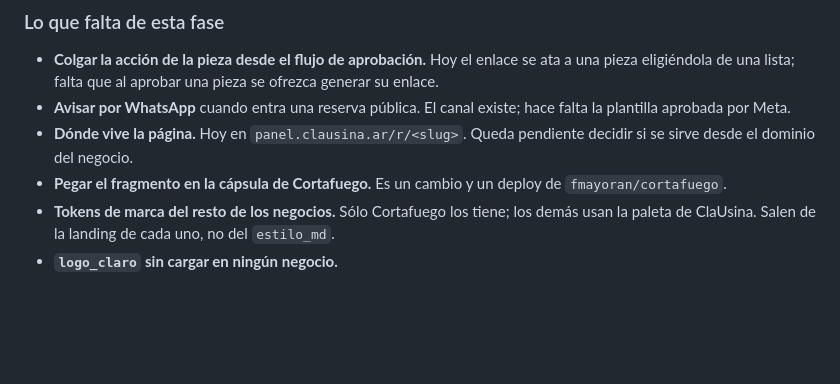
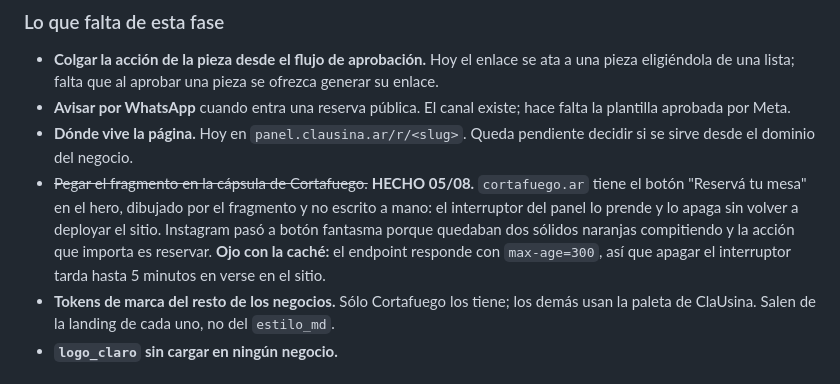
Before and after one commit to fmayoran/clausina-core, a Markdown page: planes/V2.md, the part around the change. Drawn GitHub-style; blank space fills up the shorter version.

Commit message:
docs: el boton de reservas ya esta en cortafuego.ar
Co-Authored-By: Claude Opus 5 <noreply@anthropic.com>

```diff
--- a/planes/V2.md
+++ b/planes/V2.md
@@ -610,7 +610,12 @@ bloqueado por contenido mixto.
   plantilla aprobada por Meta.
 - **Dónde vive la página.** Hoy en `panel.clausina.ar/r/<slug>`. Queda pendiente decidir si se
   sirve desde el dominio del negocio.
-- **Pegar el fragmento en la cápsula de Cortafuego.** Es un cambio y un deploy de `fmayoran/cortafuego`.
+- ~~Pegar el fragmento en la cápsula de Cortafuego.~~ **HECHO 05/08.** `cortafuego.ar` tiene el
+  botón "Reservá tu mesa" en el hero, dibujado por el fragmento y no escrito a mano: el interruptor
+  del panel lo prende y lo apaga sin volver a deployar el sitio. Instagram pasó a botón fantasma
+  porque quedaban dos sólidos naranjas compitiendo y la acción que importa es reservar.
+  **Ojo con la caché:** el endpoint responde con `max-age=300`, así que apagar el interruptor tarda
+  hasta 5 minutos en verse en el sitio.
 - **Tokens de marca del resto de los negocios.** Sólo Cortafuego los tiene; los demás usan la
   paleta de ClaUsina. Salen de la landing de cada uno, no del `estilo_md`.
 - **`logo_claro` sin cargar en ningún negocio.**
```
